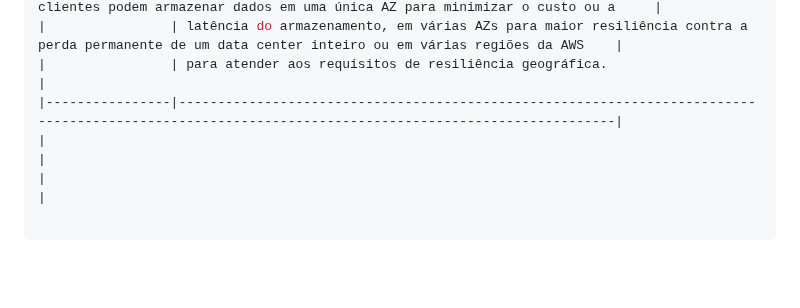
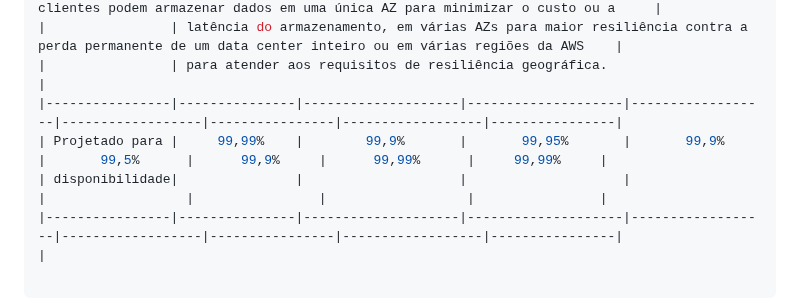
Before and after one commit to fabricioottoni/aws-knowledge, a Markdown page: README.md, the part around the change. Drawn GitHub-style; blank space fills up the shorter version.

````diff
--- a/README.md
+++ b/README.md
@@ -596,10 +596,10 @@ Virtualization     Virtualization     Virtualization     Virtualization
 |  Durabilidade  | fornecendo resiliência integrada contra desastres generalizados. Os clientes podem armazenar dados em uma única AZ para minimizar o custo ou a     |
 |                | latência do armazenamento, em várias AZs para maior resiliência contra a perda permanente de um data center inteiro ou em várias regiões da AWS    |
 |                | para atender aos requisitos de resiliência geográfica.                                                                                             |
-|----------------|----------------------------------------------------------------------------------------------------------------------------------------------------|
-|
-|
-|
+|----------------|---------------|--------------------|--------------------|------------------|------------------|----------------|------------------|----------------|
+| Projetado para |     99,99%    |        99,9%       |       99,95%       |       99,9%      |       99,5%      |      99,9%     |      99,99%      |     99,99%     |
+| disponibilidade|               |                    |                    |                  |                  |                |                  |                |
+|----------------|---------------|--------------------|--------------------|------------------|------------------|----------------|------------------|----------------|
 |
 
 ```
````
